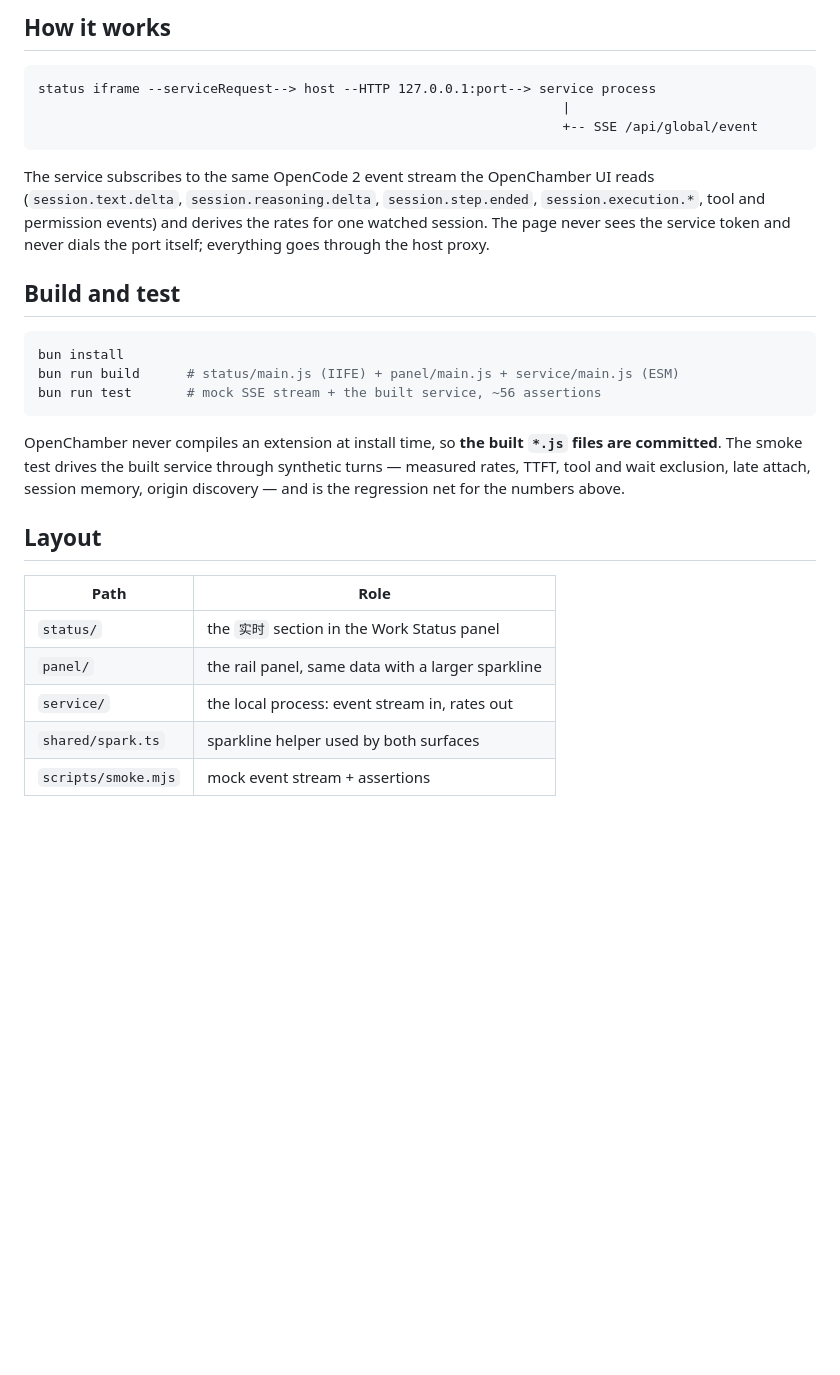
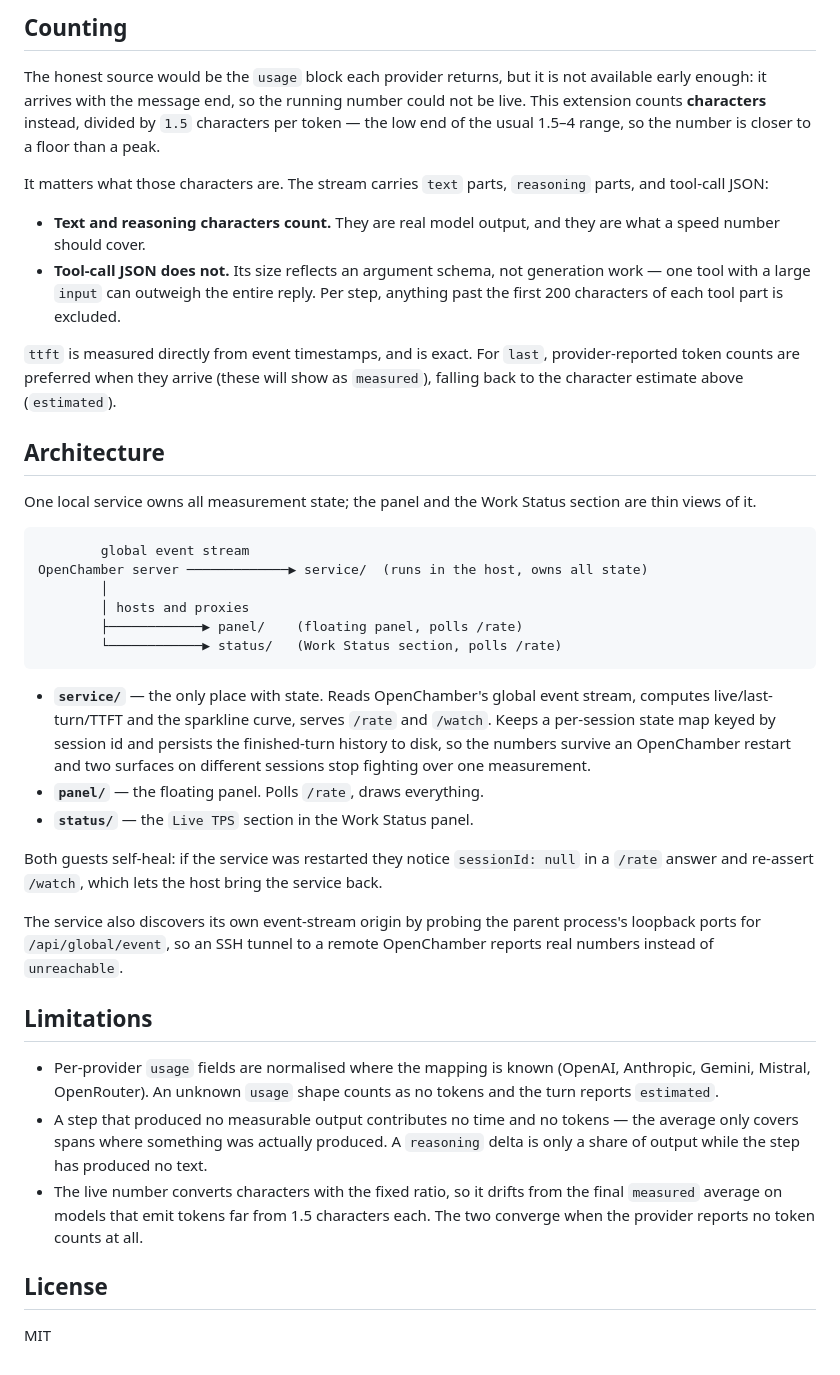
Before and after one commit to wwwzzzxxx/openchamber-live-tps, a Markdown page: README.md, the part around one of its changes. Drawn GitHub-style; blank space fills up the shorter version.

````diff
--- a/README.md
+++ b/README.md
@@ -71,38 +57,68 @@ The page's origin stays the fallback, so nothing changes for a local instance.
 
-## How it works
+## Counting
+
+The honest source would be the `usage` block each provider returns, but it is not
+available early enough: it arrives with the message end, so the running number
+could not be live. This extension counts **characters** instead, divided by `1.5`
+characters per token — the low end of the usual 1.5–4 range, so the number is
+closer to a floor than a peak.
+
+It matters what those characters are. The stream carries `text` parts, `reasoning`
+parts, and tool-call JSON:
+
+- **Text and reasoning characters count.** They are real model output, and they
+  are what a speed number should cover.
+- **Tool-call JSON does not.** Its size reflects an argument schema, not
+  generation work — one tool with a large `input` can outweigh the entire reply.
+  Per step, anything past the first 200 characters of each tool part is excluded.
+
+`ttft` is measured directly from event timestamps, and is exact. For `last`,
+provider-reported token counts are preferred when they arrive (these will show as
+`measured`), falling back to the character estimate above (`estimated`).
+
+## Architecture
+
+One local service owns all measurement state; the panel and the Work Status
+section are thin views of it.
 
 ```
-status iframe --serviceRequest--> host --HTTP 127.0.0.1:port--> service process
-                                                                   |
-                                                                   +-- SSE /api/global/event
+        global event stream
+OpenChamber server ─────────────▶ service/  (runs in the host, owns all state)
+        │
+        │ hosts and proxies
+        ├────────────▶ panel/    (floating panel, polls /rate)
+        └────────────▶ status/   (Work Status section, polls /rate)
 ```
 
-The service subscribes to the same OpenCode 2 event stream the OpenChamber UI
-reads (`session.text.delta`, `session.reasoning.delta`, `session.step.ended`,
-`session.execution.*`, tool and permission events) and derives the rates for
-one watched session. The page never sees the service token and never dials the
-port itself; everything goes through the host proxy.
+- **`service/`** — the only place with state. Reads OpenChamber's global event
+  stream, computes live/last-turn/TTFT and the sparkline curve, serves `/rate`
+  and `/watch`. Keeps a per-session state map keyed by session id and persists
+  the finished-turn history to disk, so the numbers survive an OpenChamber
+  restart and two surfaces on different sessions stop fighting over one
+  measurement.
+- **`panel/`** — the floating panel. Polls `/rate`, draws everything.
+- **`status/`** — the `Live TPS` section in the Work Status panel.
 
-## Build and test
+Both guests self-heal: if the service was restarted they notice `sessionId: null`
+in a `/rate` answer and re-assert `/watch`, which lets the host bring the service
+back.
 
-```bash
-bun install
-bun run build      # status/main.js (IIFE) + panel/main.js + service/main.js (ESM)
-bun run test       # mock SSE stream + the built service, ~56 assertions
-```
+The service also discovers its own event-stream origin by probing the parent
+process's loopback ports for `/api/global/event`, so an SSH tunnel to a remote
+OpenChamber reports real numbers instead of `unreachable`.
 
-OpenChamber never compiles an extension at install time, so **the built `*.js`
-files are committed**. The smoke test drives the built service through
-synthetic turns — measured rates, TTFT, tool and wait exclusion, late attach,
-session memory, origin discovery — and is the regression net for the numbers
-above.
+## Limitations
 
-## Layout
+- Per-provider `usage` fields are normalised where the mapping is known (OpenAI,
+  Anthropic, Gemini, Mistral, OpenRouter). An unknown `usage` shape counts as no
+  tokens and the turn reports `estimated`.
+- A step that produced no measurable output contributes no time and no tokens —
+  the average only covers spans where something was actually produced. A
+  `reasoning` delta is only a share of output while the step has produced no text.
+- The live number converts characters with the fixed ratio, so it drifts from the
+  final `measured` average on models that emit tokens far from 1.5 characters
+  each. The two converge when the provider reports no token counts at all.
 
-| Path | Role |
-| --- | --- |
-| `status/` | the `实时` section in the Work Status panel |
-| `panel/` | the rail panel, same data with a larger sparkline |
-| `service/` | the local process: event stream in, rates out |
-| `shared/spark.ts` | sparkline helper used by both surfaces |
-| `scripts/smoke.mjs` | mock event stream + assertions |
+## License
+
+MIT
````
Also changed, not shown: other parts of README.md (+40 -54 lines), README.zh-CN.md (added, +91 -0 lines), docs/work-status.png, 6 other files.
